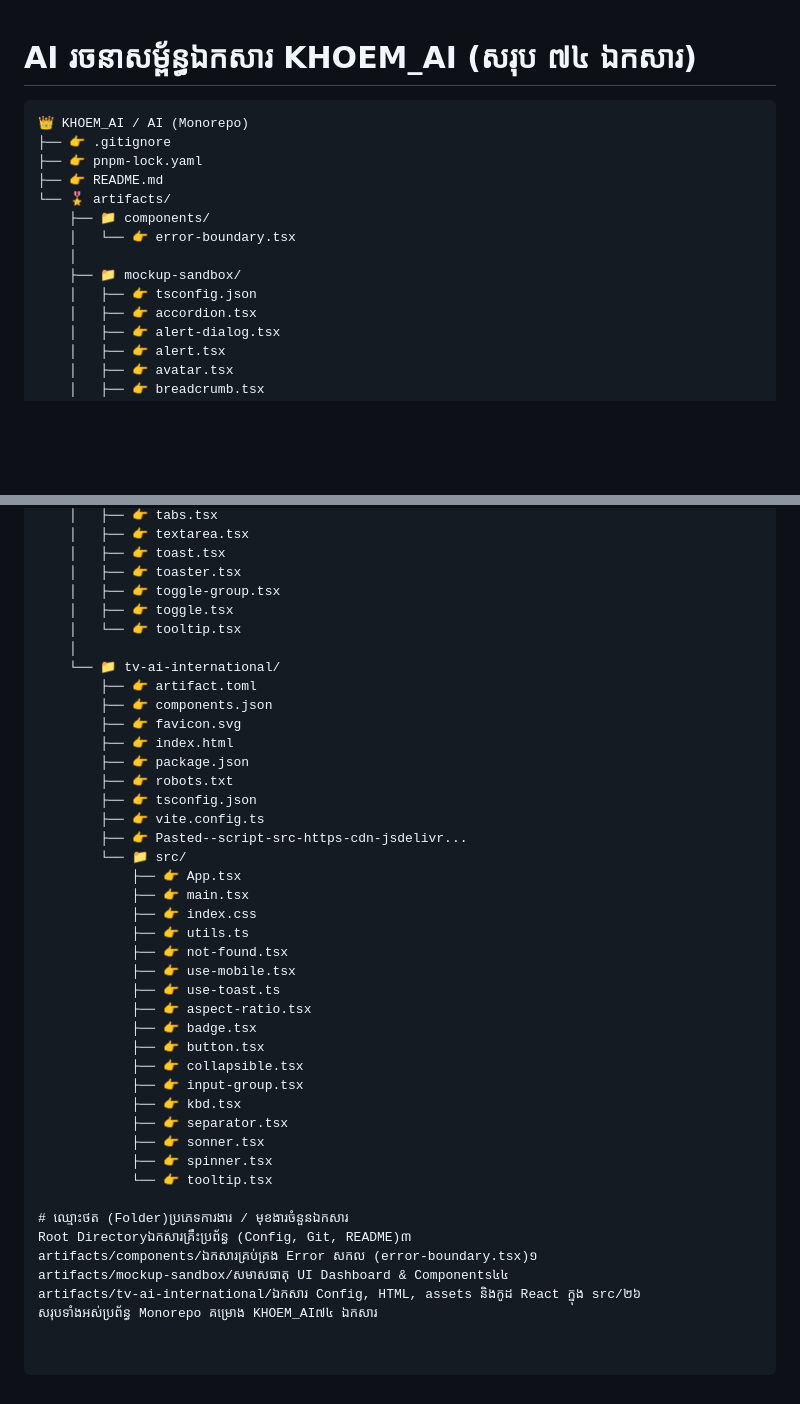
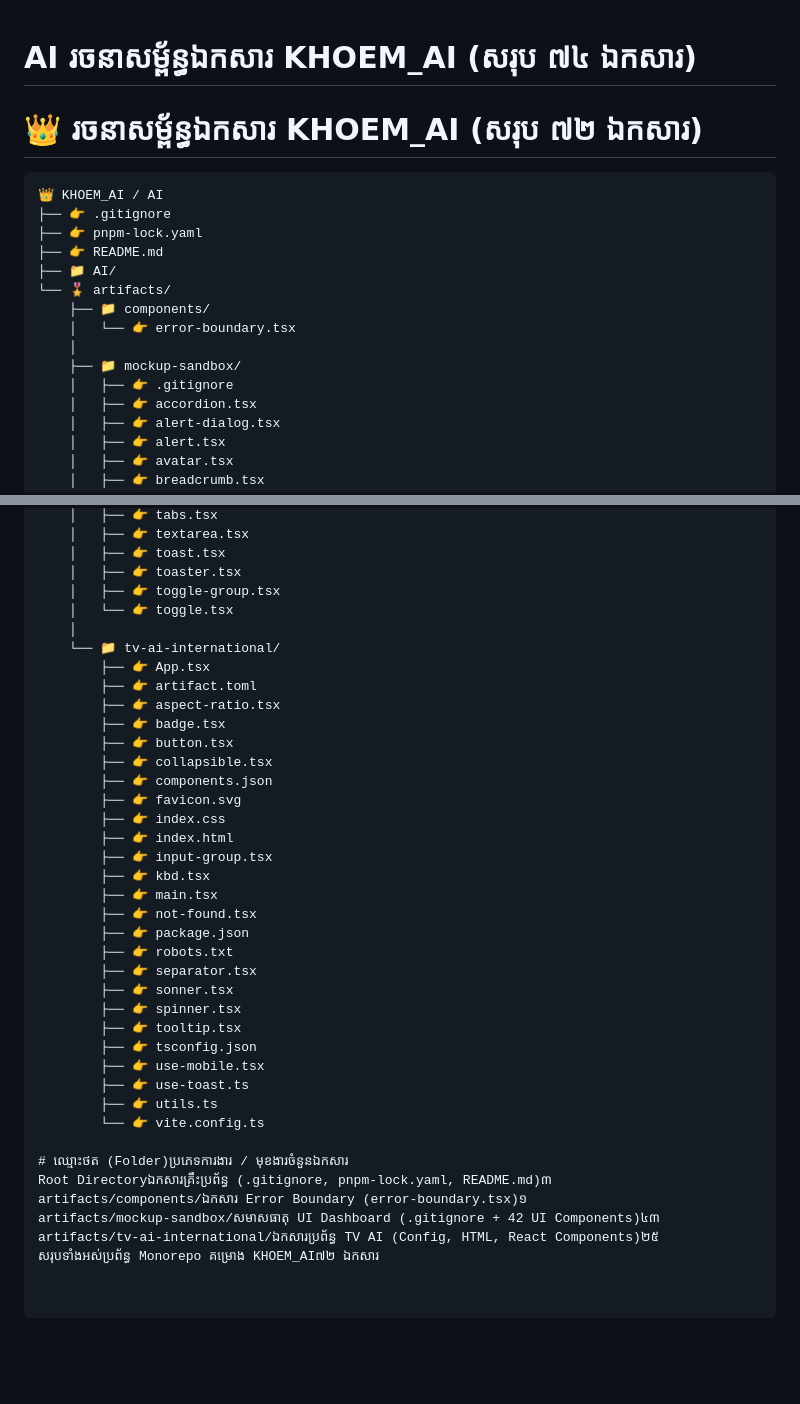
Before and after one commit to KHOEM-AI/AI, a Markdown page: README.md, 2 parts joined by grey strips. Drawn GitHub-style; blank space fills up the shorter version.

Commit message:
ID_AI_369_400_401

````diff
--- a/README.md
+++ b/README.md
@@ -1,16 +1,19 @@
 # AI រចនាសម្ព័ន្ធឯកសារ KHOEM_AI (សរុប ៧៤ ឯកសារ)
 
+# 👑 រចនាសម្ព័ន្ធឯកសារ KHOEM_AI (សរុប ៧២ ឯកសារ)
+
 ```text
-👑 KHOEM_AI / AI (Monorepo)
+👑 KHOEM_AI / AI
 ├── 👉 .gitignore
 ├── 👉 pnpm-lock.yaml
 ├── 👉 README.md
+├── 📁 AI/
 └── 🎖️ artifacts/
     ├── 📁 components/
     │   └── 👉 error-boundary.tsx
     │
     ├── 📁 mockup-sandbox/
-    │   ├── 👉 tsconfig.json
+    │   ├── 👉 .gitignore
     │   ├── 👉 accordion.tsx
     │   ├── 👉 alert-dialog.tsx
     │   ├── 👉 alert.tsx
@@ -52,41 +55,38 @@
     │   ├── 👉 toast.tsx
     │   ├── 👉 toaster.tsx
     │   ├── 👉 toggle-group.tsx
-    │   ├── 👉 toggle.tsx
-    │   └── 👉 tooltip.tsx
+    │   └── 👉 toggle.tsx
     │
     └── 📁 tv-ai-international/
+        ├── 👉 App.tsx
         ├── 👉 artifact.toml
+        ├── 👉 aspect-ratio.tsx
+        ├── 👉 badge.tsx
+        ├── 👉 button.tsx
+        ├── 👉 collapsible.tsx
         ├── 👉 components.json
         ├── 👉 favicon.svg
+        ├── 👉 index.css
         ├── 👉 index.html
+        ├── 👉 input-group.tsx
+        ├── 👉 kbd.tsx
+        ├── 👉 main.tsx
+        ├── 👉 not-found.tsx
         ├── 👉 package.json
         ├── 👉 robots.txt
+        ├── 👉 separator.tsx
+        ├── 👉 sonner.tsx
+        ├── 👉 spinner.tsx
+        ├── 👉 tooltip.tsx
         ├── 👉 tsconfig.json
-        ├── 👉 vite.config.ts
-        ├── 👉 Pasted--script-src-https-cdn-jsdelivr...
-        └── 📁 src/
-            ├── 👉 App.tsx
-            ├── 👉 main.tsx
-            ├── 👉 index.css
-            ├── 👉 utils.ts
-            ├── 👉 not-found.tsx
-            ├── 👉 use-mobile.tsx
-            ├── 👉 use-toast.ts
-            ├── 👉 aspect-ratio.tsx
-            ├── 👉 badge.tsx
-            ├── 👉 button.tsx
-            ├── 👉 collapsible.tsx
-            ├── 👉 input-group.tsx
-            ├── 👉 kbd.tsx
-            ├── 👉 separator.tsx
-            ├── 👉 sonner.tsx
-            ├── 👉 spinner.tsx
-            └── 👉 tooltip.tsx
+        ├── 👉 use-mobile.tsx
+        ├── 👉 use-toast.ts
+        ├── 👉 utils.ts
+        └── 👉 vite.config.ts
 
 # ឈ្មោះថត (Folder)ប្រភេទការងារ / មុខងារចំនួនឯកសារ
-Root Directoryឯកសារគ្រឹះប្រព័ន្ធ (Config, Git, README)៣
-artifacts/components/ឯកសារគ្រប់គ្រង Error សកល (error-boundary.tsx)១
-artifacts/mockup-sandbox/សមាសធាតុ UI Dashboard & Components៤៤
-artifacts/tv-ai-international/ឯកសារ Config, HTML, assets និងកូដ React ក្នុង src/២៦
-សរុបទាំងអស់ប្រព័ន្ធ Monorepo គម្រោង KHOEM_AI៧៤ ឯកសារ
+Root Directoryឯកសារគ្រឹះប្រព័ន្ធ (.gitignore, pnpm-lock.yaml, README.md)៣
+artifacts/components/ឯកសារ Error Boundary (error-boundary.tsx)១
+artifacts/mockup-sandbox/សមាសធាតុ UI Dashboard (.gitignore + 42 UI Components)៤៣
+artifacts/tv-ai-international/ឯកសារប្រព័ន្ធ TV AI (Config, HTML, React Components)២៥
+សរុបទាំងអស់ប្រព័ន្ធ Monorepo គម្រោង KHOEM_AI៧២ ឯកសារ
````
